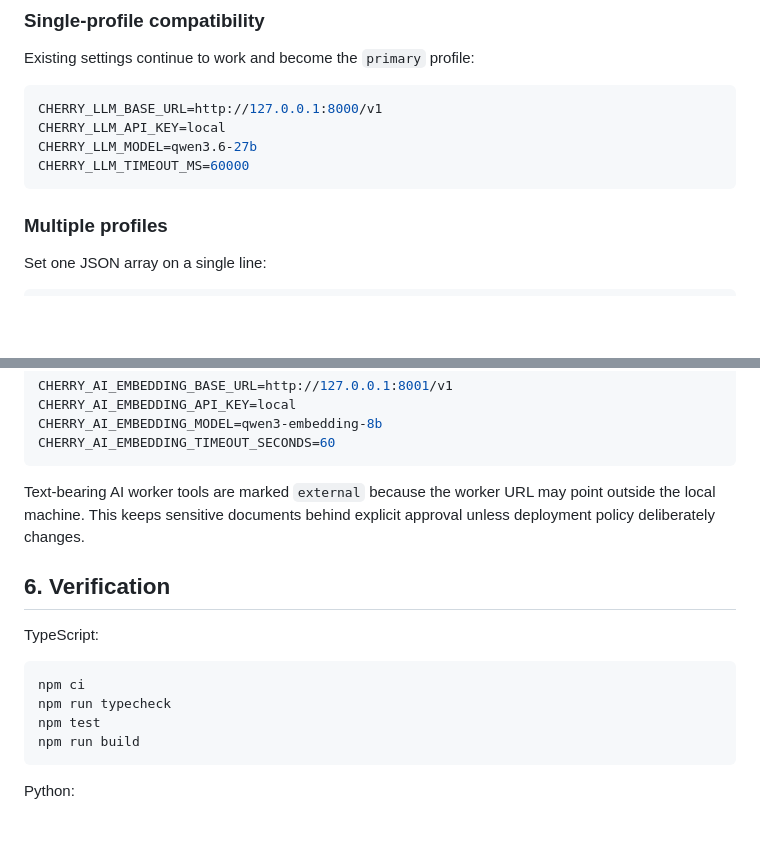
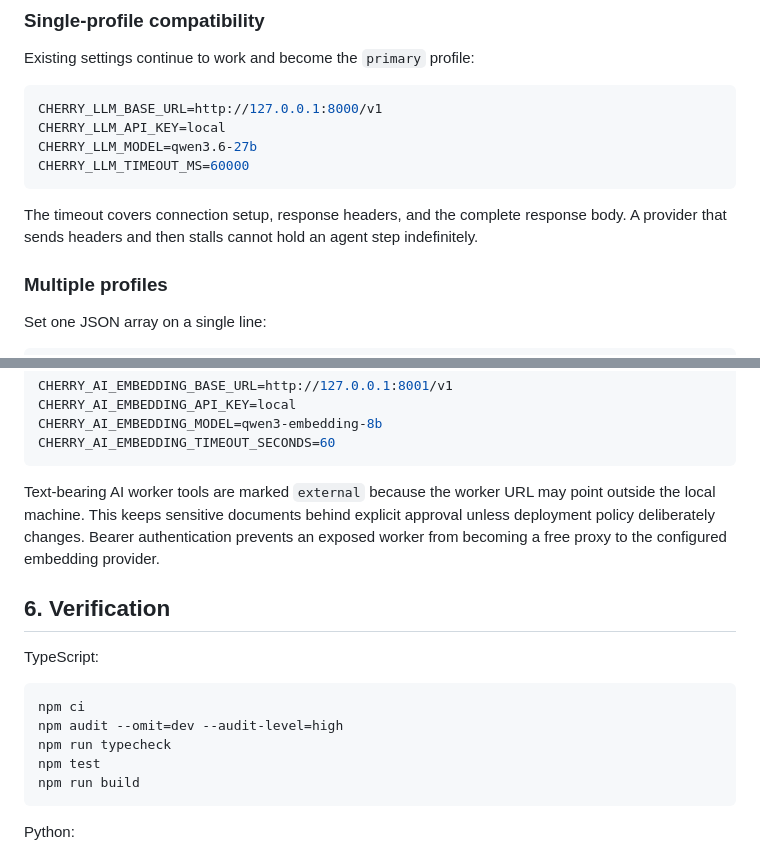
Before and after one commit to paddman/cherryagent, a Markdown page: docs/RESILIENCE_SKILLS_AI_WORKER.md, 2 parts joined by grey strips. Rendered like a GitHub page; blank space fills up the shorter version.

````diff
--- a/docs/RESILIENCE_SKILLS_AI_WORKER.md
+++ b/docs/RESILIENCE_SKILLS_AI_WORKER.md
@@ -24,6 +24,8 @@ CHERRY_LLM_API_KEY=local
 CHERRY_LLM_MODEL=qwen3.6-27b
 CHERRY_LLM_TIMEOUT_MS=60000
 ```
+
+The timeout covers connection setup, response headers, and the complete response body. A provider that sends headers and then stalls cannot hold an agent step indefinitely.
 
 ### Multiple profiles
 
@@ -201,7 +217,7 @@ CHERRY_AI_EMBEDDING_MODEL=qwen3-embedding-8b
 CHERRY_AI_EMBEDDING_TIMEOUT_SECONDS=60
 ```
 
-Text-bearing AI worker tools are marked `external` because the worker URL may point outside the local machine. This keeps sensitive documents behind explicit approval unless deployment policy deliberately changes.
+Text-bearing AI worker tools are marked `external` because the worker URL may point outside the local machine. This keeps sensitive documents behind explicit approval unless deployment policy deliberately changes. Bearer authentication prevents an exposed worker from becoming a free proxy to the configured embedding provider.
 
 ## 6. Verification
 
@@ -209,6 +225,7 @@ TypeScript:
 
 ```bash
 npm ci
+npm audit --omit=dev --audit-level=high
 npm run typecheck
 npm test
 npm run build
````
Also changed, not shown: other parts of docs/RESILIENCE_SKILLS_AI_WORKER.md (+19 -5 lines).
